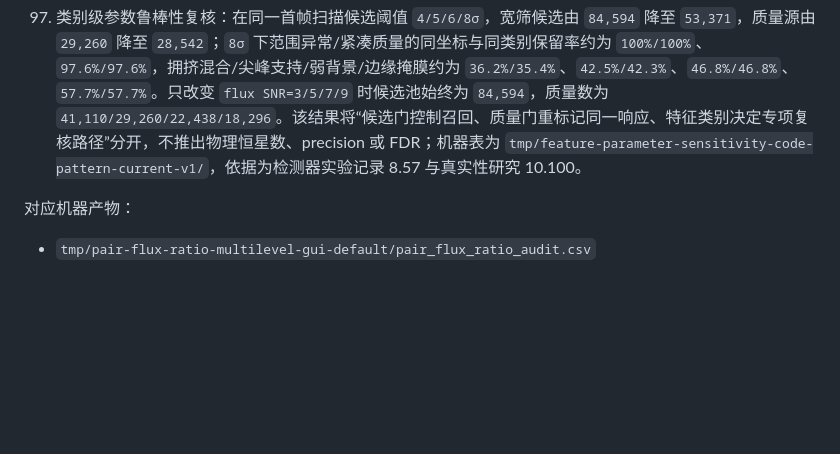
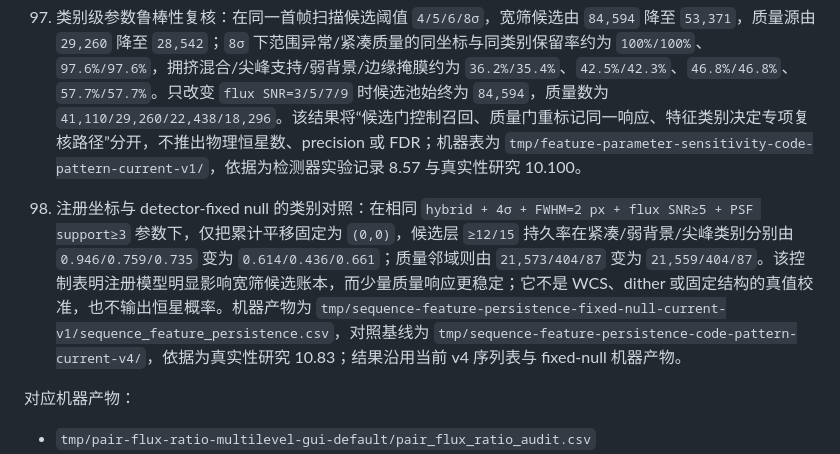
Before and after one commit to lycohana/rst19-sol, a Markdown page: doc/05-论文答辩/report-source.md, the part around the change. GitHub-like rendering; blank space fills up the shorter version.

```diff
--- a/doc/05-论文答辩/report-source.md
+++ b/doc/05-论文答辩/report-source.md
@@ -158,6 +158,8 @@
 
 97. 类别级参数鲁棒性复核：在同一首帧扫描候选阈值 `4/5/6/8σ`，宽筛候选由 `84,594` 降至 `53,371`，质量源由 `29,260` 降至 `28,542`；`8σ` 下范围异常/紧凑质量的同坐标与同类别保留率约为 `100%/100%`、`97.6%/97.6%`，拥挤混合/尖峰支持/弱背景/边缘掩膜约为 `36.2%/35.4%`、`42.5%/42.3%`、`46.8%/46.8%`、`57.7%/57.7%`。只改变 `flux SNR=3/5/7/9` 时候选池始终为 `84,594`，质量数为 `41,110/29,260/22,438/18,296`。该结果将“候选门控制召回、质量门重标记同一响应、特征类别决定专项复核路径”分开，不推出物理恒星数、precision 或 FDR；机器表为 `tmp/feature-parameter-sensitivity-code-pattern-current-v1/`，依据为检测器实验记录 8.57 与真实性研究 10.100。
 
+98. 注册坐标与 detector-fixed null 的类别对照：在相同 `hybrid + 4σ + FWHM=2 px + flux SNR≥5 + PSF support≥3` 参数下，仅把累计平移固定为 `(0,0)`，候选层 `≥12/15` 持久率在紧凑/弱背景/尖峰类别分别由 `0.946/0.759/0.735` 变为 `0.614/0.436/0.661`；质量邻域则由 `21,573/404/87` 变为 `21,559/404/87`。该控制表明注册模型明显影响宽筛候选账本，而少量质量响应更稳定；它不是 WCS、dither 或固定结构的真值校准，也不输出恒星概率。机器产物为 `tmp/sequence-feature-persistence-fixed-null-current-v1/sequence_feature_persistence.csv`，对照基线为 `tmp/sequence-feature-persistence-code-pattern-current-v4/`，依据为真实性研究 10.83；结果沿用当前 v4 序列表与 fixed-null 机器产物。
+
 对应机器产物：
 
 - `tmp/pair-flux-ratio-multilevel-gui-default/pair_flux_ratio_audit.csv`
```
Also changed, not shown: README.md (+1 -0 lines), doc/05-论文答辩/竞赛论文核心短稿.md (+2 -0 lines).
